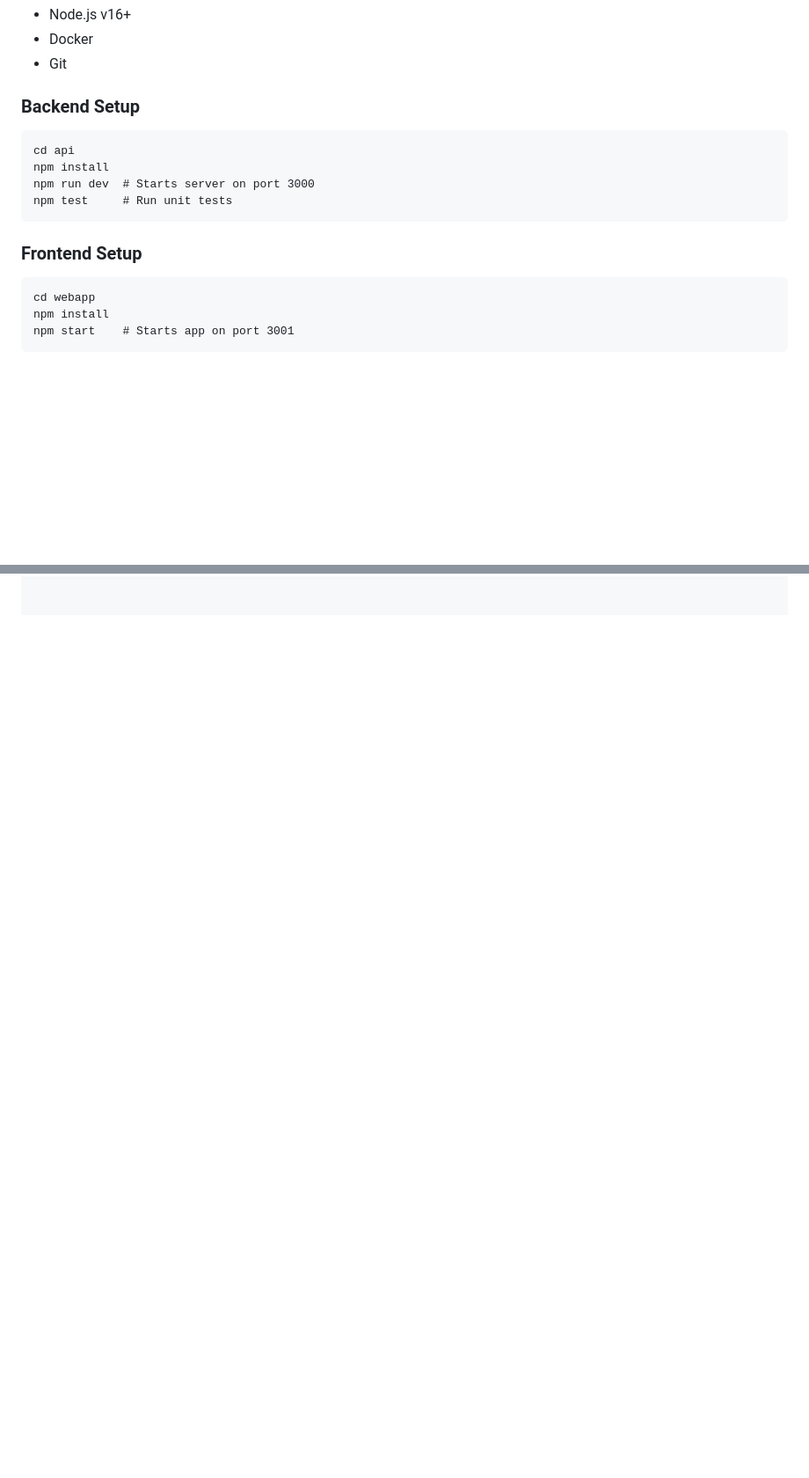
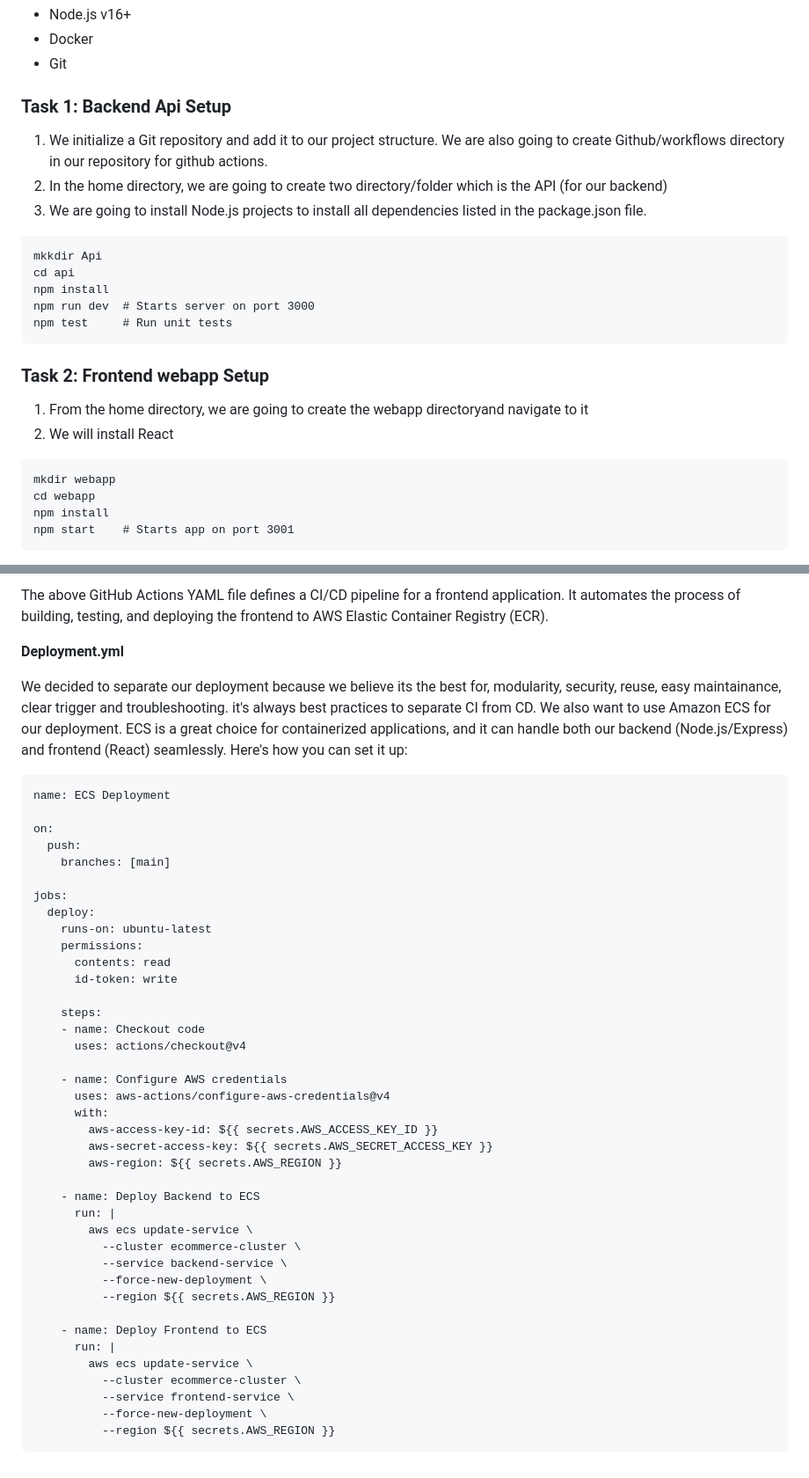
Before and after one commit to opeyemiogungbe/Ecommerce-platform, a Markdown page: README.md, 2 parts joined by grey strips. Shown: that part at 88% size. Rendered like a GitHub page; blank space fills up the shorter version.

````diff
--- a/README.md
+++ b/README.md
@@ -95,15 +91,25 @@ The infrastructure leverages GitHub Actions for continuous integration/delivery,
 - Docker
 - Git
 
-### Backend Setup
+### Task 1: Backend Api Setup
+1. We initialize a Git repository and add it to our project structure. We are also going to create Github/workflows directory in our repository for github actions.
+2. In the home directory, we are going to create two directory/folder which is the API (for our backend)
+3. We are going to install Node.js projects to install all dependencies listed in the package.json file.
+
 ```
+mkkdir Api
 cd api
 npm install
 npm run dev  # Starts server on port 3000
 npm test     # Run unit tests
 ```
-### Frontend Setup
+
+### Task 2: Frontend webapp Setup
+1. From the home directory, we are going to create the webapp directoryand navigate to it
+2. We will install React
+
 ```
+mkdir webapp
 cd webapp
 npm install
 npm start    # Starts app on port 3001
@@ -203,0 +266,50 @@ Artifact upload
+The above GitHub Actions YAML file defines a CI/CD pipeline for a frontend application. It automates the process of building, testing, and deploying the frontend to AWS Elastic Container Registry (ECR).
+
+**Deployment.yml**
+
+We decided to separate our deployment because we believe its the best for, modularity, security, reuse, easy maintainance, clear trigger and troubleshooting. it's always best practices to separate CI from CD. We also want to use Amazon ECS for our deployment. ECS is a great choice for containerized applications, and it can handle both our backend (Node.js/Express) and frontend (React) seamlessly.
+Here's how you can set it up:
+
+
+
+```
+name: ECS Deployment
+
+on:
+  push:
+    branches: [main]
+
+jobs:
+  deploy:
+    runs-on: ubuntu-latest
+    permissions:
+      contents: read
+      id-token: write
+
+    steps:
+    - name: Checkout code
+      uses: actions/checkout@v4
+
+    - name: Configure AWS credentials
+      uses: aws-actions/configure-aws-credentials@v4
+      with:
+        aws-access-key-id: ${{ secrets.AWS_ACCESS_KEY_ID }}
+        aws-secret-access-key: ${{ secrets.AWS_SECRET_ACCESS_KEY }}
+        aws-region: ${{ secrets.AWS_REGION }}
+
+    - name: Deploy Backend to ECS
+      run: |
+        aws ecs update-service \
+          --cluster ecommerce-cluster \
+          --service backend-service \
+          --force-new-deployment \
+          --region ${{ secrets.AWS_REGION }}
+
+    - name: Deploy Frontend to ECS
+      run: |
+        aws ecs update-service \
+          --cluster ecommerce-cluster \
+          --service frontend-service \
+          --force-new-deployment \
+          --region ${{ secrets.AWS_REGION }}
+```
````
Also changed, not shown: other parts of README.md (+65 -13 lines).
